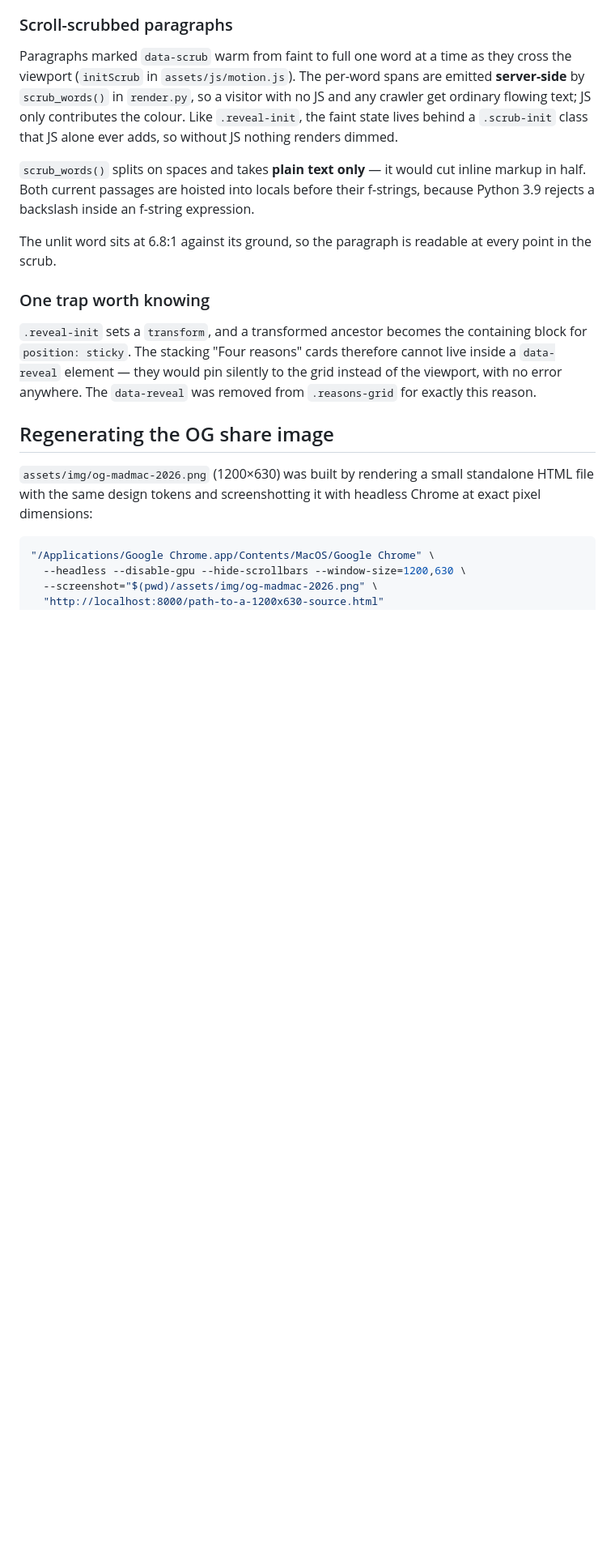
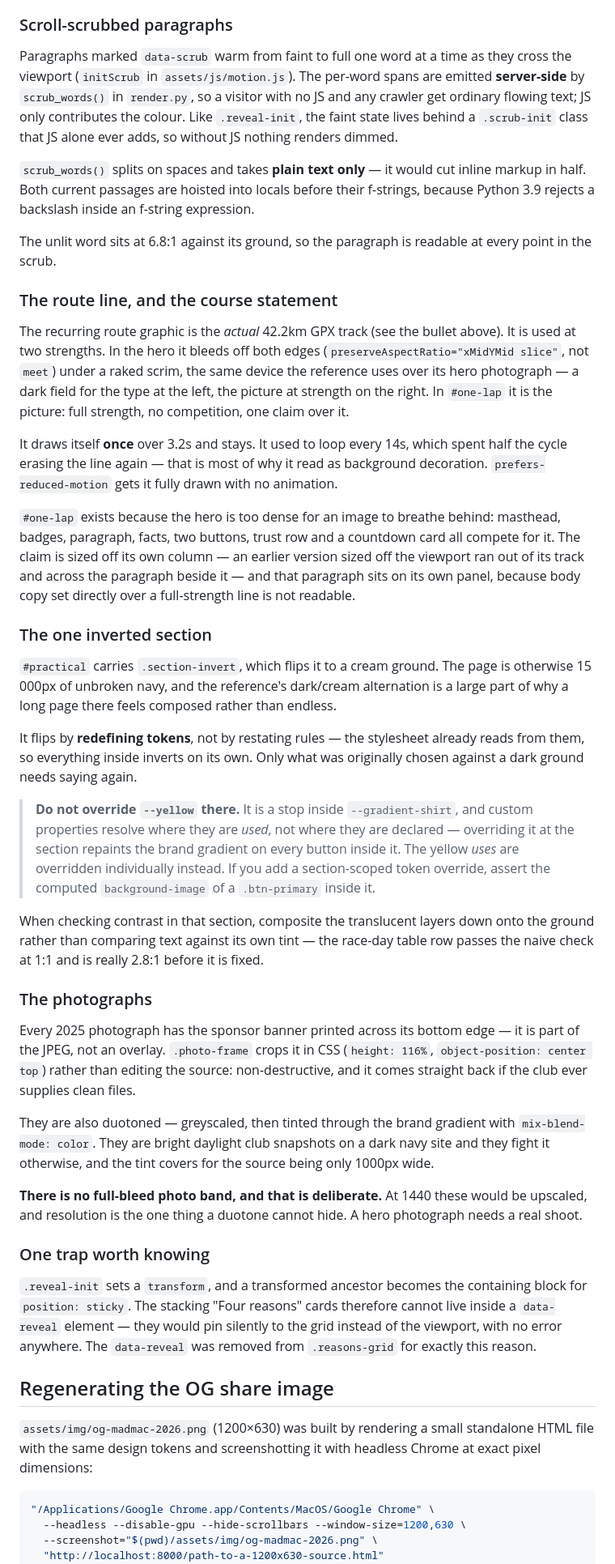
Before and after one commit to kirschnerdeVilliers/Meyerton-MadMac-Marathon, a Markdown page: README.md, the part around the change. Shown at 81% size. Drawn GitHub-style; blank space fills up the shorter version.

Commit message:
Write down the route line, the inversion, and the photo constraints
Three things a future editor would otherwise rediscover the hard way: that
--yellow cannot be overridden inside a section because it is a stop in the
brand gradient and custom properties resolve at the point of use; that
contrast in that section has to be checked with the translucent layers
composited down, or the race-day row passes a check it actually fails; and
that the photographs carry a burned-in sponsor banner, which is why they are
cropped in CSS and why there is no full-bleed photo band.

Co-Authored-By: Claude Opus 5 <noreply@anthropic.com>

```diff
--- a/README.md
+++ b/README.md
@@ -282,6 +282,58 @@ rejects a backslash inside an f-string expression.
 The unlit word sits at 6.8:1 against its ground, so the paragraph is readable at every point in
 the scrub.
 
+### The route line, and the course statement
+
+The recurring route graphic is the *actual* 42.2km GPX track (see the bullet above). It is used
+at two strengths. In the hero it bleeds off both edges (`preserveAspectRatio="xMidYMid slice"`,
+not `meet`) under a raked scrim, the same device the reference uses over its hero photograph — a
+dark field for the type at the left, the picture at strength on the right. In `#one-lap` it is
+the picture: full strength, no competition, one claim over it.
+
+It draws itself **once** over 3.2s and stays. It used to loop every 14s, which spent half the
+cycle erasing the line again — that is most of why it read as background decoration.
+`prefers-reduced-motion` gets it fully drawn with no animation.
+
+`#one-lap` exists because the hero is too dense for an image to breathe behind: masthead, badges,
+paragraph, facts, two buttons, trust row and a countdown card all compete for it. The claim is
+sized off its own column — an earlier version sized off the viewport ran out of its track and
+across the paragraph beside it — and that paragraph sits on its own panel, because body copy set
+directly over a full-strength line is not readable.
+
+### The one inverted section
+
+`#practical` carries `.section-invert`, which flips it to a cream ground. The page is otherwise
+15 000px of unbroken navy, and the reference's dark/cream alternation is a large part of why a
+long page there feels composed rather than endless.
+
+It flips by **redefining tokens**, not by restating rules — the stylesheet already reads from
+them, so everything inside inverts on its own. Only what was originally chosen against a dark
+ground needs saying again.
+
+> **Do not override `--yellow` there.** It is a stop inside `--gradient-shirt`, and custom
+> properties resolve where they are *used*, not where they are declared — overriding it at the
+> section repaints the brand gradient on every button inside it. The yellow *uses* are overridden
+> individually instead. If you add a section-scoped token override, assert the computed
+> `background-image` of a `.btn-primary` inside it.
+
+When checking contrast in that section, composite the translucent layers down onto the ground
+rather than comparing text against its own tint — the race-day table row passes the naive check
+at 1:1 and is really 2.8:1 before it is fixed.
+
+### The photographs
+
+Every 2025 photograph has the sponsor banner printed across its bottom edge — it is part of the
+JPEG, not an overlay. `.photo-frame` crops it in CSS (`height: 116%`, `object-position: center
+top`) rather than editing the source: non-destructive, and it comes straight back if the club
+ever supplies clean files.
+
+They are also duotoned — greyscaled, then tinted through the brand gradient with
+`mix-blend-mode: color`. They are bright daylight club snapshots on a dark navy site and they
+fight it otherwise, and the tint covers for the source being only 1000px wide.
+
+**There is no full-bleed photo band, and that is deliberate.** At 1440 these would be upscaled,
+and resolution is the one thing a duotone cannot hide. A hero photograph needs a real shoot.
+
 ### One trap worth knowing
 
 `.reveal-init` sets a `transform`, and a transformed ancestor becomes the containing block for
```
